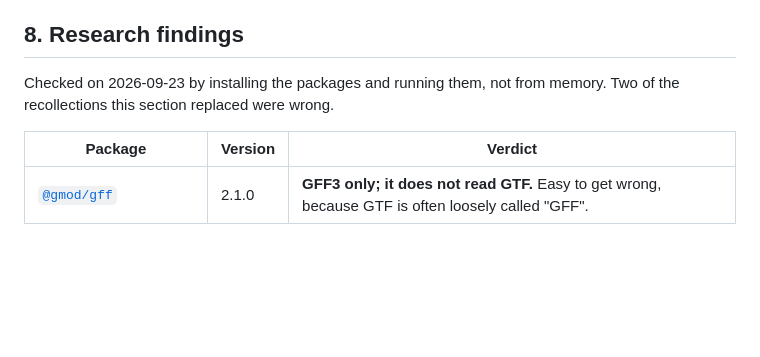
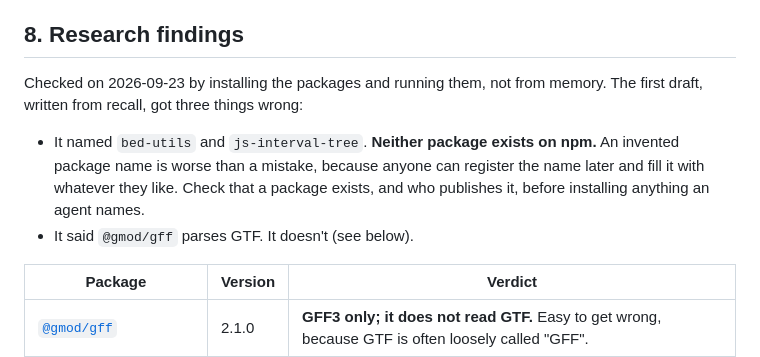
Before and after one commit to seandavi/2026-penn-epigen-agentic-workshop, a Markdown page: examples/peak-overlap/SPEC.md, the part around the change. GitHub-like rendering; blank space fills up the shorter version.

Commit message:
Spec: record that two recalled packages do not exist

```diff
--- a/examples/peak-overlap/SPEC.md
+++ b/examples/peak-overlap/SPEC.md
@@ -171,8 +171,14 @@ Each test must exist and pass before the work is called done.
 
 ## 8. Research findings
 
-Checked on 2026-09-23 by installing the packages and running them, not from memory. Two
-of the recollections this section replaced were wrong.
+Checked on 2026-09-23 by installing the packages and running them, not from memory. The
+first draft, written from recall, got three things wrong:
+
+- It named `bed-utils` and `js-interval-tree`. **Neither package exists on npm.** An
+  invented package name is worse than a mistake, because anyone can register the name
+  later and fill it with whatever they like. Check that a package exists, and who
+  publishes it, before installing anything an agent names.
+- It said `@gmod/gff` parses GTF. It doesn't (see below).
 
 | Package | Version | Verdict |
 |---|---|---|
```
